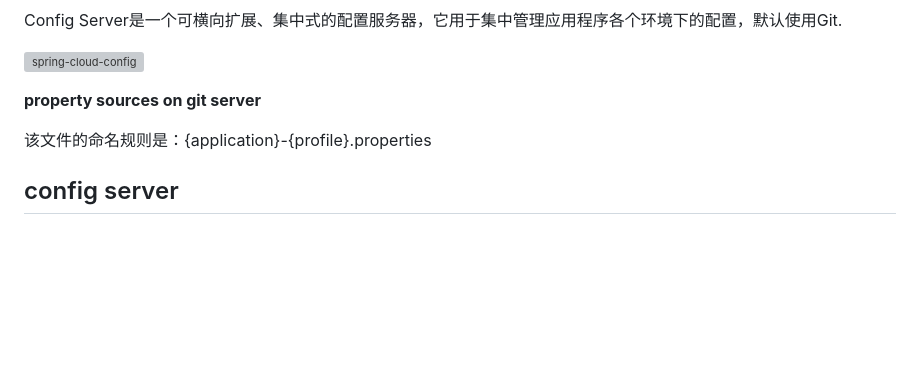
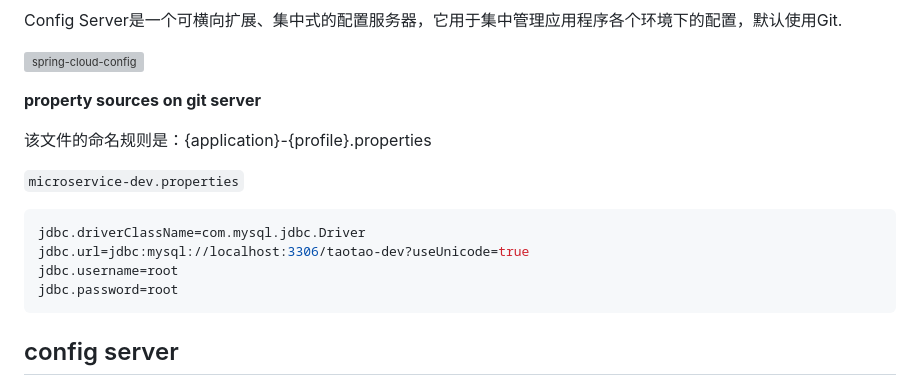
Before and after one commit to jeerychris/fullstack-docs, a Markdown page: spring-cloud-tutorial.md, the part around the change printed below. Rendered like a GitHub page; blank space fills up the shorter version; grey boxes are pictures that could not be loaded.

````diff
--- a/spring-cloud-tutorial.md
+++ b/spring-cloud-tutorial.md
@@ -498,6 +498,15 @@ Config Server是一个可横向扩展、集中式的配置服务器，它用于
 
 该文件的命名规则是：{application}-{profile}.properties
 
+`microservice-dev.properties`
+
+```properties
+jdbc.driverClassName=com.mysql.jdbc.Driver
+jdbc.url=jdbc:mysql://localhost:3306/taotao-dev?useUnicode=true
+jdbc.username=root
+jdbc.password=root
+```
+
 ## config server
 
 - dependency
````
Also changed, not shown: other parts of spring-cloud-tutorial.md (+55 -0 lines), images/auto-refresh-with-git-webhook.png (added).
